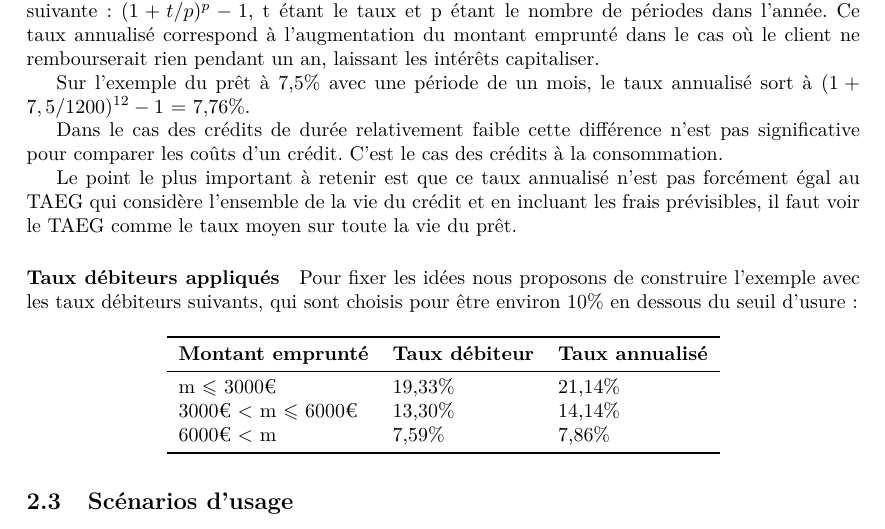
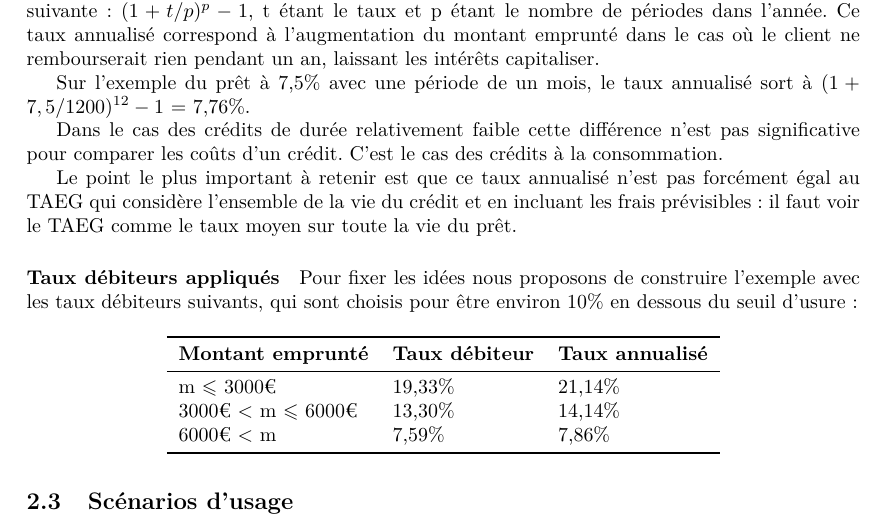
Before and after one commit to ConscritNeuneu/note-credit-renouvelable, a LaTeX paper (tex/note_de_synthese.tex, which reads tex/note_de_synthese_body.tex): part of page 8 of 15, cut so that both start at the same text. Compiled offline with pdfLaTeX.

Commit message:
Small improvement

```diff
--- a/tex/note_de_synthese_body.tex
+++ b/tex/note_de_synthese_body.tex
@@ -467,7 +467,7 @@ cas des crédits à la consommation.
 
 Le point le plus important à retenir est que ce taux annualisé n'est pas
 forcément égal au TAEG qui considère l'ensemble de la vie du crédit et
-en incluant les frais prévisibles, il faut voir le TAEG comme le taux
+en incluant les frais prévisibles : il faut voir le TAEG comme le taux
 moyen sur toute la vie du prêt.
 
 \hypertarget{taux-duxe9biteurs-appliquuxe9s}{%
```
Also changed, not shown: docs/2_exemple.md (+1 -1 lines), docs/files/note_de_synthese_credit_renouvelable.pdf.
